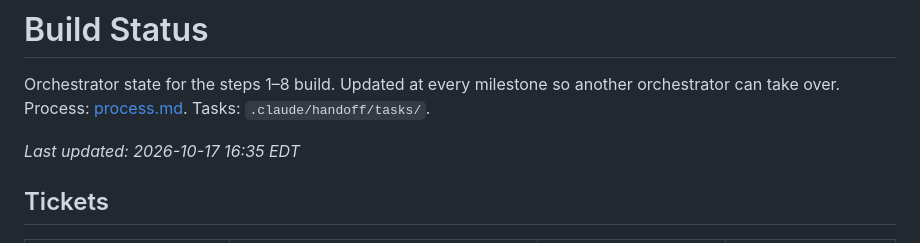
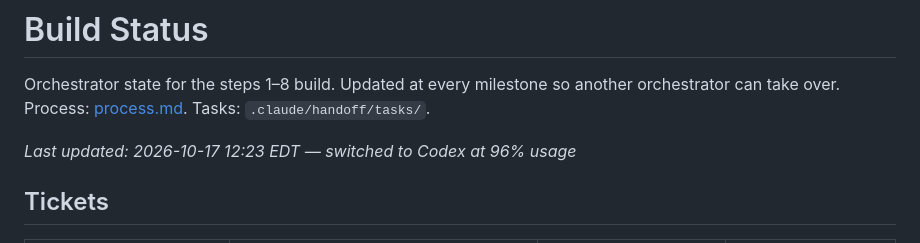
Before and after one commit to emd5953/Dorsia, a Markdown page: docs/team/STATUS.md, the part around the change. Rendered like a GitHub page.

Commit message:
STATUS: Codex switch at 96%, realtime r2 pending

```diff
--- a/docs/team/STATUS.md
+++ b/docs/team/STATUS.md
@@ -2,7 +2,7 @@
 
 Orchestrator state for the steps 1–8 build. Updated at every milestone so another orchestrator can take over. Process: [process.md](process.md). Tasks: `.claude/handoff/tasks/`.
 
-*Last updated: 2026-10-17 16:35 EDT*
+*Last updated: 2026-10-17 12:23 EDT — switched to Codex at 96% usage*
 
 ## Tickets
 
```
